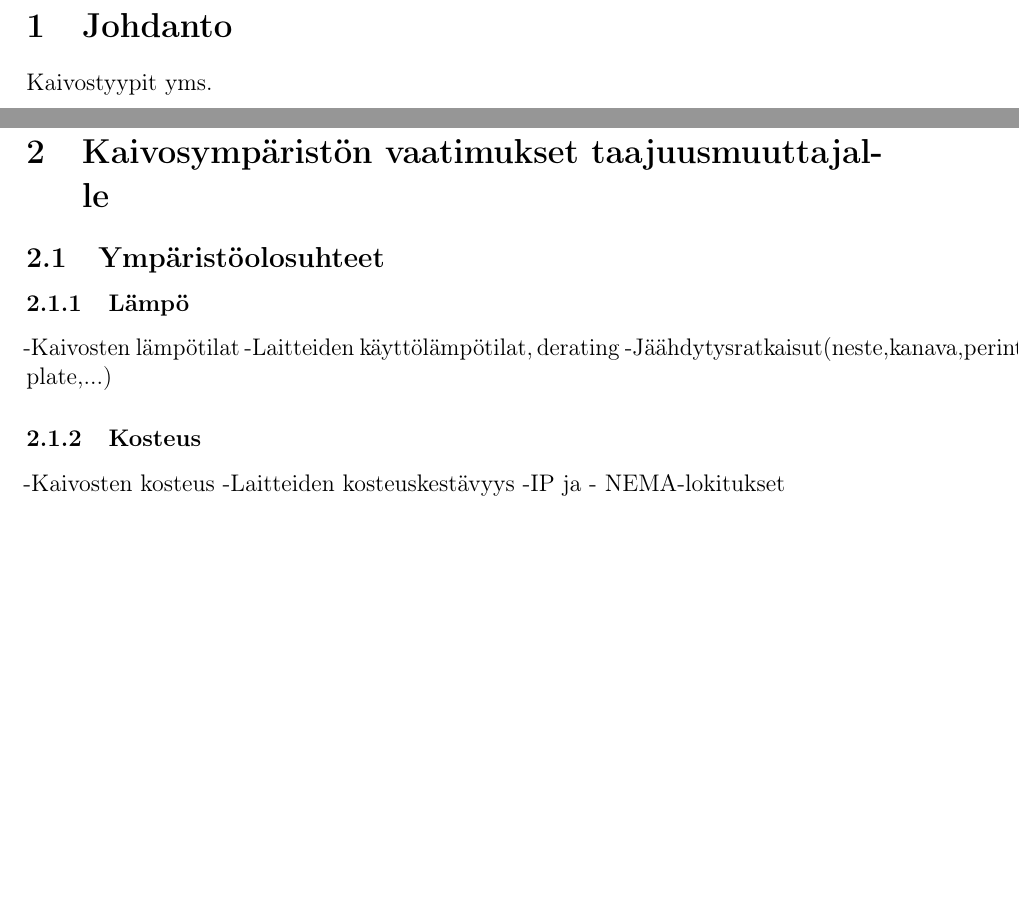
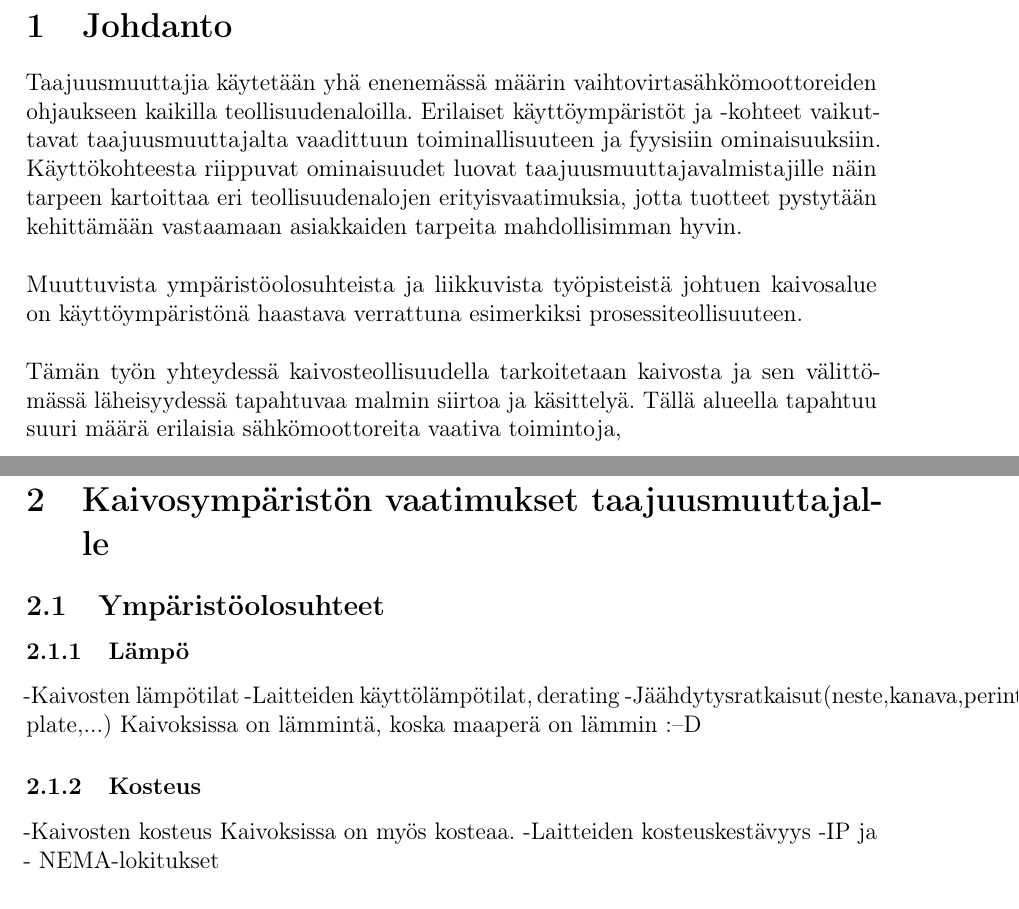
Before and after one commit to TheSantsa/Bachelors-Thesis, a LaTeX thesis (kandityo/kandi.tex): two parts of pages 9 and 10 of 15, joined at a grey line, cut so that both start at the same text, the shorter picture padded with empty space. Compiled offline with pdfLaTeX.

Commit message:
Johdannon kirjoitus aloitettu

```diff
--- a/kandityo/kandi.tex
+++ b/kandityo/kandi.tex
@@ -308,7 +308,11 @@ DC         & tasavirta \\
 %% Ensimmäinen sivu tyhjäksi
 %%
 \thispagestyle{empty}
-Kaivostyypit yms.
+Taajuusmuuttajia käytetään yhä enenemässä määrin vaihtovirtasähkömoottoreiden ohjaukseen kaikilla teollisuudenaloilla. Erilaiset käyttöympäristöt ja -kohteet vaikuttavat taajuusmuuttajalta vaadittuun toiminallisuuteen ja fyysisiin ominaisuuksiin. Käyttökohteesta riippuvat ominaisuudet luovat taajuusmuuttajavalmistajille näin tarpeen kartoittaa eri teollisuudenalojen erityisvaatimuksia, jotta tuotteet pystytään kehittämään vastaamaan asiakkaiden tarpeita mahdollisimman hyvin.
+\\\\
+Muuttuvista ympäristöolosuhteista ja liikkuvista työpisteistä johtuen kaivosalue on käyttöympäristönä haastava verrattuna esimerkiksi prosessiteollisuuteen.
+\\\\
+Tämän työn yhteydessä kaivosteollisuudella tarkoitetaan kaivosta ja sen välittömässä läheisyydessä tapahtuvaa malmin siirtoa ja käsittelyä. Tällä alueella tapahtuu suuri määrä erilaisia sähkömoottoreita vaativa toimintoja,
 \clearpage
 
 \section{Kaivosympäristön vaatimukset taajuusmuuttajalle}
@@ -318,8 +322,10 @@ Kaivostyypit yms.
 -Kaivosten lämpötilat
 -Laitteiden käyttölämpötilat, derating
 -Jäähdytysratkaisut(neste,kanava,perinteinen,cold plate,...)
+Kaivoksissa on lämmintä, koska maaperä on lämmin :--D
 \subsubsection{Kosteus}
 -Kaivosten kosteus
+Kaivoksissa on myös kosteaa.
 -Laitteiden kosteuskestävyys
 -IP ja - NEMA-lokitukset
 
```
Also changed, not shown: kandityo/kandi.pdf, kandityo/kandi.tex (40 more changed lines), 6 other files.
